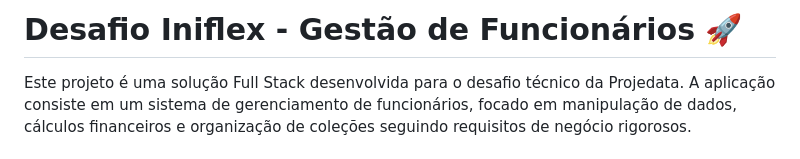
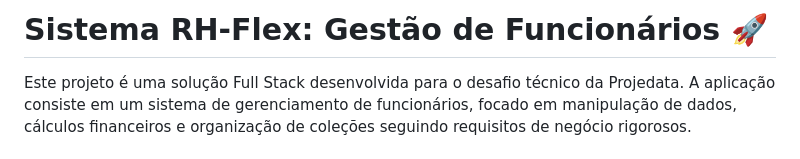
Before and after one commit to crrsj/Teste-Iniflex, a Markdown page: README.md, the part around the change. Rendered like a GitHub page.

Commit message:
docs: atualiza documentação do README

```diff
--- a/README.md
+++ b/README.md
@@ -1,4 +1,4 @@
-# Desafio Iniflex - Gestão de Funcionários 🚀
+# Sistema RH-Flex: Gestão de Funcionários 🚀
 
 Este projeto é uma solução Full Stack desenvolvida para o desafio técnico da Projedata. A aplicação consiste em um sistema de gerenciamento de funcionários, focado em manipulação de dados, cálculos financeiros e organização de coleções seguindo requisitos de negócio rigorosos.
 
```
